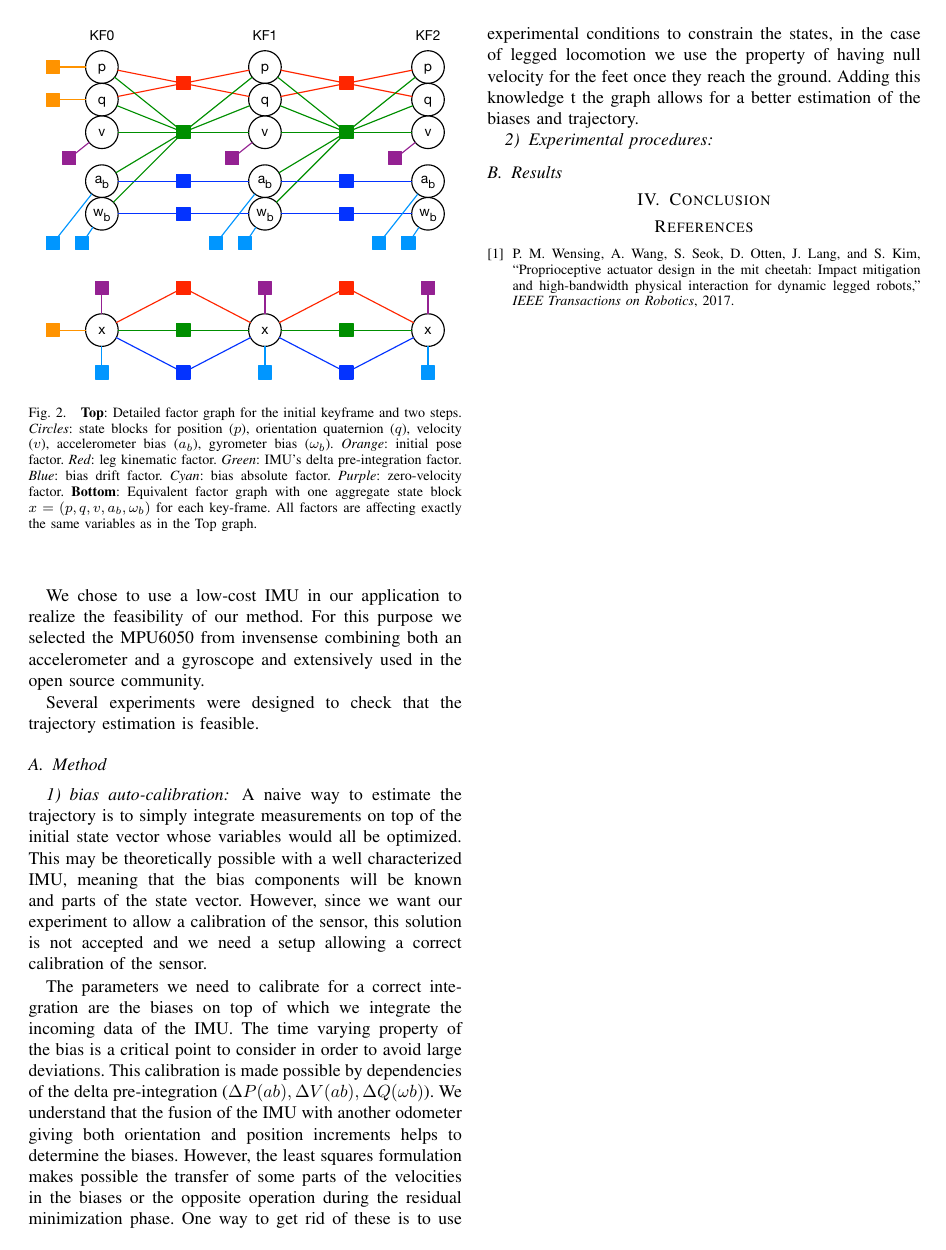
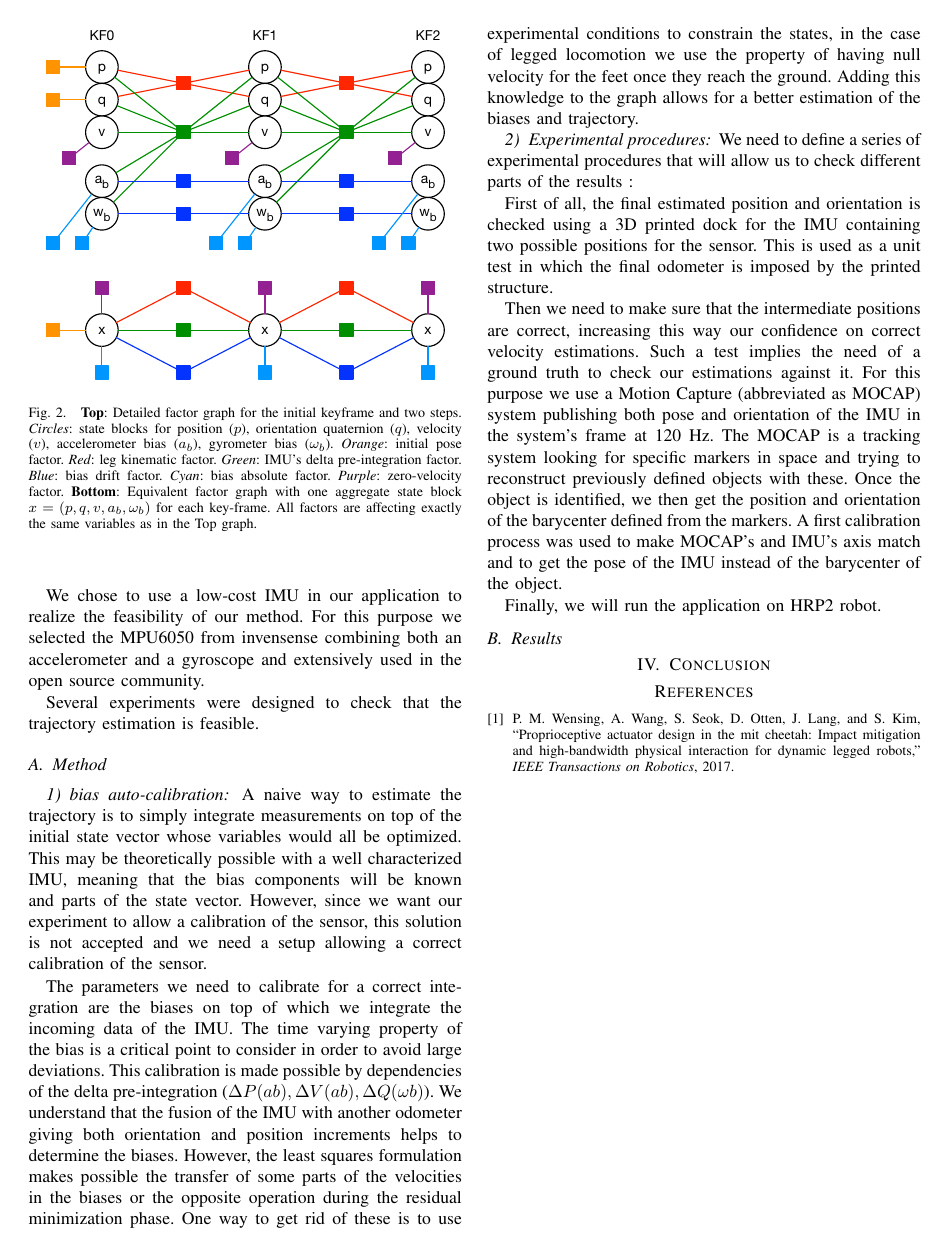
Before and after one commit to nmansard/humanoid-odomimu, a LaTeX paper (main.tex, which reads experiments.tex): page 2 of 2. Compiled offline with pdfLaTeX.

Commit message:
started subsubsection Experimental procedures

```diff
--- a/experiments.tex
+++ b/experiments.tex
@@ -23,10 +23,23 @@ The time varying property of the bias is a critical point to consider in order t
 by dependencies of the delta pre-integration ($\Delta P(ab), \Delta V(ab), \Delta Q(\omega b)$). We understand that the fusion of the IMU with another odometer giving both
 orientation and position increments helps to determine the biases. However, the least squares formulation makes possible the transfer of some parts
 of the velocities in the biases or the opposite operation during the residual minimization phase. One way to get rid of these is to use experimental conditions to constrain the states, in the case of legged
-locomotion we use the property of having null velocity for the feet once they reach the ground. Adding this knowledge t the graph allows for a
+locomotion we use the property of having null velocity for the feet once they reach the ground. Adding this knowledge to the graph allows for a
 better estimation of the biases and trajectory.
 
 \subsubsection{Experimental procedures}
 
+We need to define a series of experimental procedures that will allow us to check different parts of the results :
+
+First of all, the final estimated position and orientation is checked using a 3D printed dock for the IMU containing two possible positions for the sensor.
+This is used as a unit test in which the final odometer is imposed by the printed structure.
+
+Then we need to make sure that the intermediate positions are correct, increasing this way our confidence on correct velocity estimations.
+Such a test implies the need of a ground truth to check our estimations against it. For this purpose we use a Motion Capture (abbreviated as MOCAP) system publishing both
+pose and orientation of the IMU in the system's frame at 120 Hz. The MOCAP is a tracking system looking for specific markers in space
+and trying to reconstruct previously defined objects with these. Once the object is identified, we then get the position and orientation of the barycenter defined from the markers.
+A first calibration process was used to make MOCAP's and IMU's axis match and to get the pose of the IMU instead of the barycenter of the object.
+
+Finally, we will run the application on HRP2 robot.
+
 
 \subsection{Results}
```
